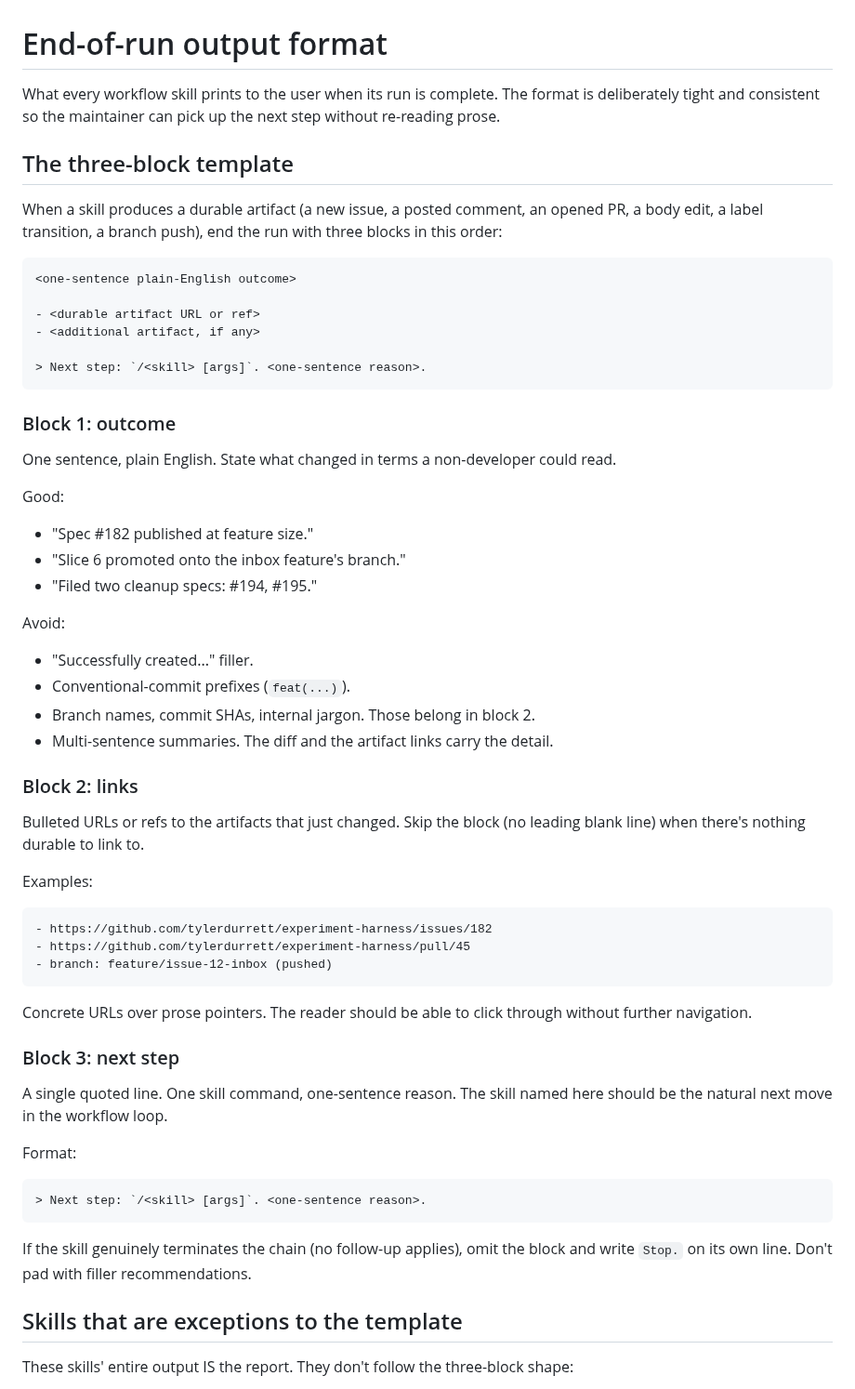
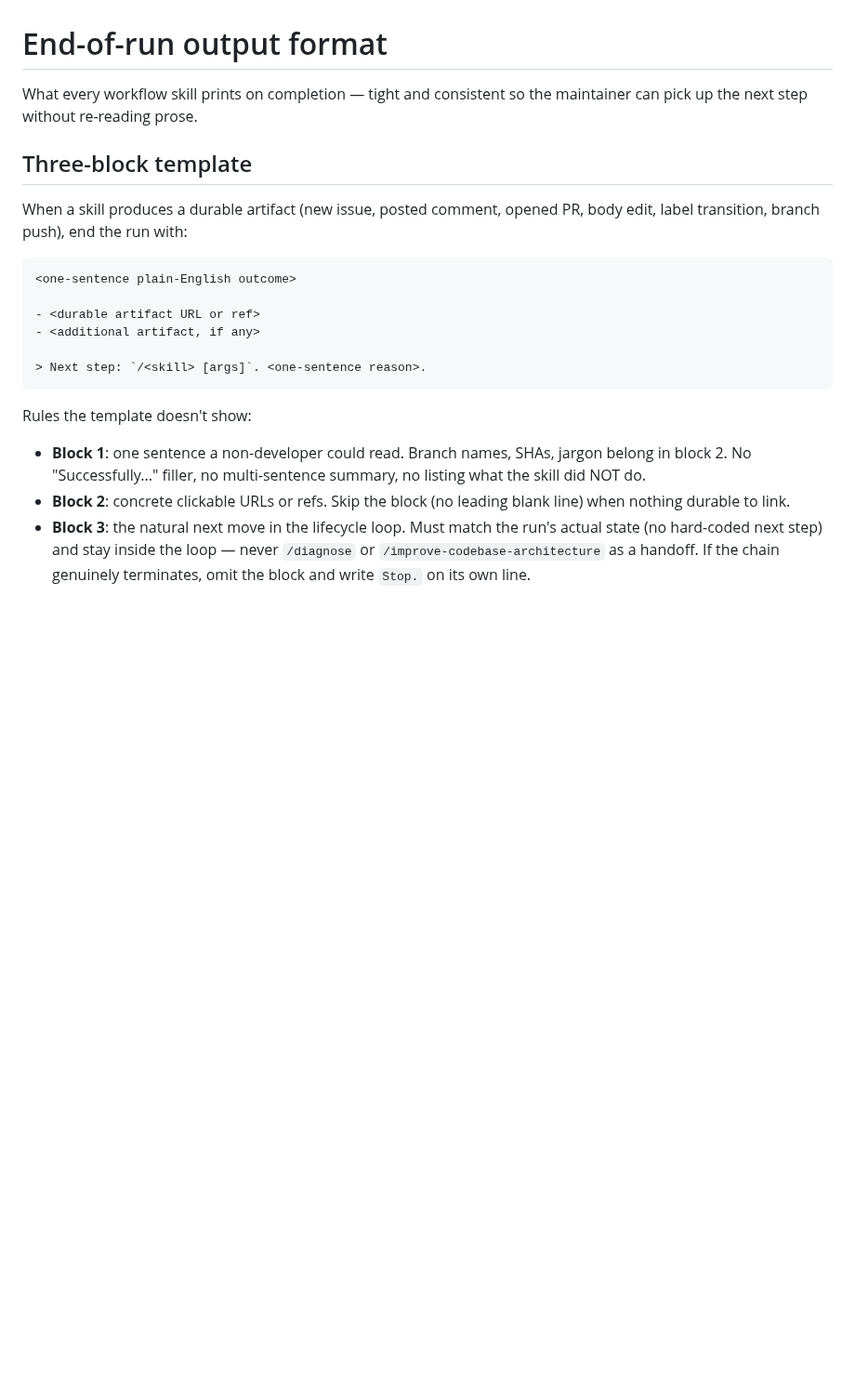
Before and after one commit to tylerdurrett/sketch-labs, a Markdown page: docs/agents/output-format.md, the part around one of its changes. Shown at 93% size. Rendered like a GitHub page; blank space fills up the shorter version.

````diff
--- a/docs/agents/output-format.md
+++ b/docs/agents/output-format.md
@@ -1,10 +1,10 @@
 # End-of-run output format
 
-What every workflow skill prints to the user when its run is complete. The format is deliberately tight and consistent so the maintainer can pick up the next step without re-reading prose.
+What every workflow skill prints on completion — tight and consistent so the maintainer can pick up the next step without re-reading prose.
 
-## The three-block template
+## Three-block template
 
-When a skill produces a durable artifact (a new issue, a posted comment, an opened PR, a body edit, a label transition, a branch push), end the run with three blocks in this order:
+When a skill produces a durable artifact (new issue, posted comment, opened PR, body edit, label transition, branch push), end the run with:
 
 ```
 <one-sentence plain-English outcome>
@@ -15,50 +15,9 @@ When a skill produces a durable artifact (a new issue, a posted comment, an open
 > Next step: `/<skill> [args]`. <one-sentence reason>.
 ```
 
-### Block 1: outcome
+Rules the template doesn't show:
 
-One sentence, plain English. State what changed in terms a non-developer could read.
+- **Block 1**: one sentence a non-developer could read. Branch names, SHAs, jargon belong in block 2. No "Successfully..." filler, no multi-sentence summary, no listing what the skill did NOT do.
+- **Block 2**: concrete clickable URLs or refs. Skip the block (no leading blank line) when nothing durable to link.
+- **Block 3**: the natural next move in the lifecycle loop. Must match the run's actual state (no hard-coded next step) and stay inside the loop — never `/diagnose` or `/improve-codebase-architecture` as a handoff. If the chain genuinely terminates, omit the block and write `Stop.` on its own line.
 
-Good:
-
-- "Spec #182 published at feature size."
-- "Slice 6 promoted onto the inbox feature's branch."
-- "Filed two cleanup specs: #194, #195."
-
-Avoid:
-
-- "Successfully created..." filler.
-- Conventional-commit prefixes (`feat(...)`).
-- Branch names, commit SHAs, internal jargon. Those belong in block 2.
-- Multi-sentence summaries. The diff and the artifact links carry the detail.
-
-### Block 2: links
-
-Bulleted URLs or refs to the artifacts that just changed. Skip the block (no leading blank line) when there's nothing durable to link to.
-
-Examples:
-
-```
-- https://github.com/tylerdurrett/experiment-harness/issues/182
-- https://github.com/tylerdurrett/experiment-harness/pull/45
-- branch: feature/issue-12-inbox (pushed)
-```
-
-Concrete URLs over prose pointers. The reader should be able to click through without further navigation.
-
-### Block 3: next step
-
-A single quoted line. One skill command, one-sentence reason. The skill named here should be the natural next move in the workflow loop.
-
-Format:
-
-```
-> Next step: `/<skill> [args]`. <one-sentence reason>.
-```
-
-If the skill genuinely terminates the chain (no follow-up applies), omit the block and write `Stop.` on its own line. Don't pad with filler recommendations.
-
-## Skills that are exceptions to the template
-
-These skills' entire output IS the report. They don't follow the three-block shape:
-
````
Also changed, not shown: other parts of docs/agents/output-format.md (+22 -83 lines).
